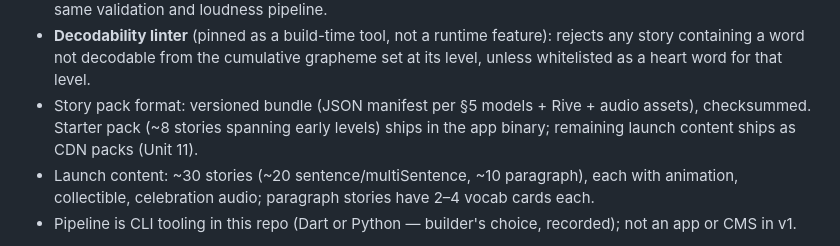
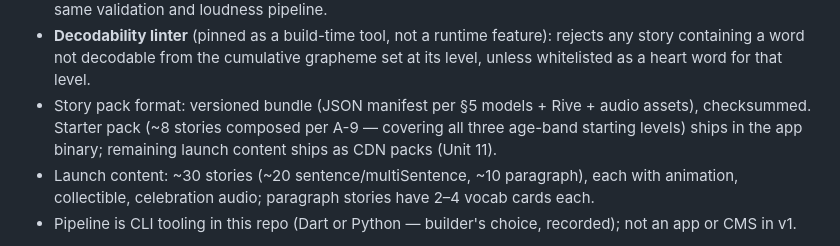
Before and after one commit to GiantBeaver9/LearnToRead, a Markdown page: PRD.md, the part around the change. GitHub-like rendering.

Commit message:
Ratify PRD: review gate GREEN
Third gate run passed all eight rubric criteria with no fixes; tightened
Unit 3's starter-pack gloss to cite A-9. Spec is ratified and ready for
the build loop.

Co-Authored-By: Claude Fable 5 <noreply@anthropic.com>
Claude-Session: https://claude.ai/code/session_01VMXipcEw3YwyrVGZxivd5V

```diff
--- a/PRD.md
+++ b/PRD.md
@@ -363,9 +363,9 @@ critical path.
   cumulative grapheme set at its level, unless whitelisted as a heart word
   for that level.
 - Story pack format: versioned bundle (JSON manifest per §5 models + Rive +
-  audio assets), checksummed. Starter pack (~8 stories spanning early
-  levels) ships in the app binary; remaining launch content ships as CDN
-  packs (Unit 11).
+  audio assets), checksummed. Starter pack (~8 stories composed per A-9 —
+  covering all three age-band starting levels) ships in the app binary;
+  remaining launch content ships as CDN packs (Unit 11).
 - Launch content: ~30 stories (~20 sentence/multiSentence, ~10 paragraph),
   each with animation, collectible, celebration audio; paragraph stories
   have 2–4 vocab cards each.
```
